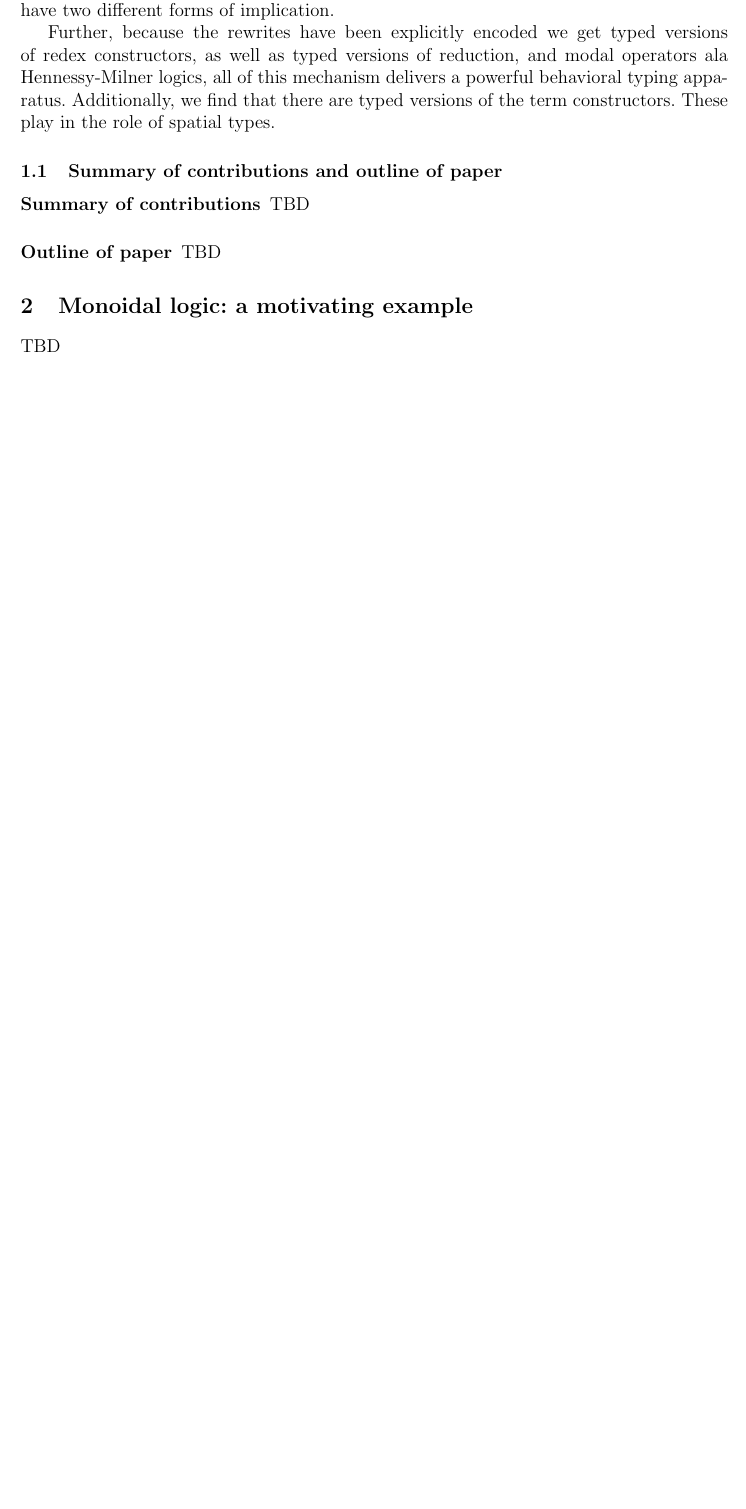
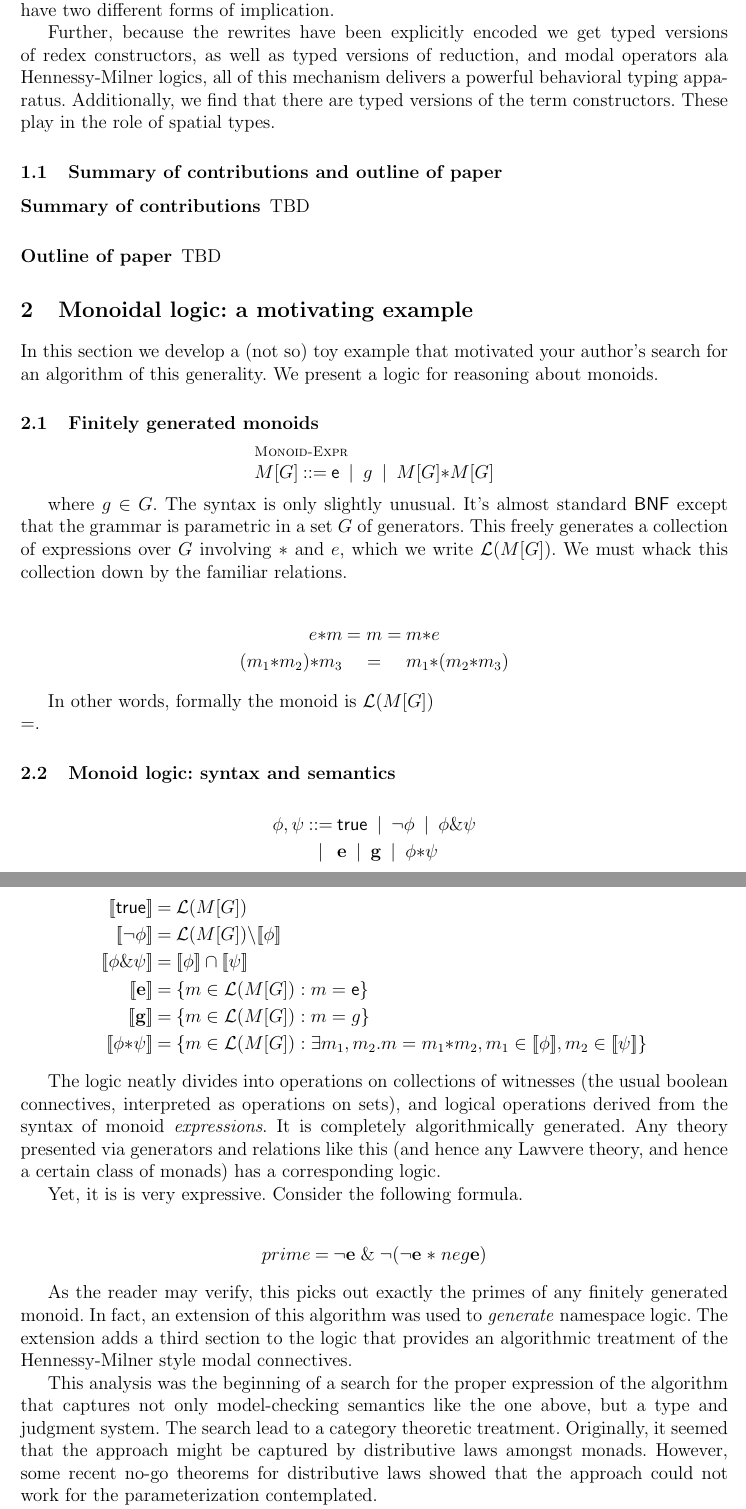
Before and after one commit to leithaus/rho4u, a LaTeX paper (oslf/oslf.tex, which reads oslf/oslf.monoidal.logic.tex): part of page 2 of 16 before the commit and two parts of pages 2 and 3 of 18 after it, the two joined at a grey line, cut so that both start at the same text, the shorter picture padded with empty space. The pictures show the PDF file oslf/oslf.pdf that the author committed with the source.

Commit message:
added monoid logic discussion and placeholder for examples

```diff
--- a/oslf/oslf.monoidal.logic.tex
+++ b/oslf/oslf.monoidal.logic.tex
@@ -1,2 +1,29 @@
 \section{Monoidal logic: a motivating example}
-TBD
+In this section we develop a (not so) toy example that motivated your
+author's search for an algorithm of this generality. We present a
+logic for reasoning about monoids.
+
+\subsection{Finitely generated monoids}
+\begin{mathpar}
+  \inferrule* [lab=Monoid-Expr] {} {M[G] \bc \mathsf{e} \;\bm\; g \;\bm\; M[G] \mathsf{*} M[G]}
+\end{mathpar}
+
+where $g \in G$. The syntax is only slightly unusual. It's almost
+standard $\mathsf{BNF}$ except that the grammar is parametric in a set
+$G$ of generators. This freely generates a collection of expressions
+over $G$ involving $\mathsf{*}$ and $e$, which we write
+$\mathcal{L}(M[G])$. We must whack this collection down by the
+familiar relations.
+
+\begin{eqnarray*}
+  e \mathsf{*} m & = m = & m \mathsf{*} e \\
+  (m_{1} \mathsf{*} m_{2}) \mathsf{*} m_{3} & = & m_{1} \mathsf{*} (m_{2} \mathsf{*} m_{3})
+\end{eqnarray*}
+
+In other words, formally the monoid is $\mathcal{L}(M[G])\\=$.
+
+\subsection{Monoid logic: syntax and semantics}
+\begin{eqnarray*}
+  \phi,\psi & \bc & \mathsf{true} \;\bm\; \neg \phi \;\bm\; \phi \& \psi \\
+  & \;\bm\; & \mathbf{e} \;\bm\; \mathbf{g} \;\bm\; \phi \mathbf{*} \psi
+\end{eqnarray*}
@@ -2,0 +36,31 @@ TBD
+  \meaningof{\mathbf{g}} & = & \{ m \in \mathcal{L}(M[G]) : m = g \} \\
+  \meaningof{\phi \mathbf{*} \psi} & = & \{ m \in \mathcal{L}(M[G]) : \exists m_{1}, m_{2}.m = m_{1} \mathsf{*} m_{2}, m_{1} \in \meaningof{\phi}, m_{2} \in \meaningof{\psi} \}
+\end{eqnarray*}
+
+The logic neatly divides into operations on collections of witnesses
+(the usual boolean connectives, interpreted as operations on sets),
+and logical operations derived from the syntax of monoid
+\emph{expressions}. It is completely algorithmically generated. Any
+theory presented via generators and relations like this (and hence any
+Lawvere theory, and hence a certain class of monads) has a
+corresponding logic.
+
+Yet, it is is very expressive. Consider the following formula.
+
+\begin{eqnarray*}
+  prime & = & \neg \mathbf{e} \; \& \; \neg (\neg \mathbf{e} \; \mathbf{*}\; neg \mathbf{e})
+\end{eqnarray*}
+
+As the reader may verify, this picks out exactly the primes of any
+finitely generated monoid. In fact, an extension of this algorithm was
+used to \emph{generate} namespace logic. The extension adds a third
+section to the logic that provides an algorithmic treatment of the
+Hennessy-Milner style modal connectives.
+
+This analysis was the beginning of a search for the proper expression
+of the algorithm that captures not only model-checking semantics like
+the one above, but a type and judgment system. The search lead to a
+category theoretic treatment. Originally, it seemed that the approach
+might be captured by distributive laws amongst monads. However, some
+recent no-go theorems for distributive laws showed that the approach
+could not work for the parameterization contemplated.
```
Also changed, not shown: oslf/oslf.tex (+2 -0 lines), oslf/oslf.type.examples.tex (added, +9 -0 lines), oslf/oslf.type.system.tex (+1 -1 lines), oslf/oslf.pdf, oslf/oslf.monoidal.logic.tex (10 more changed lines).
